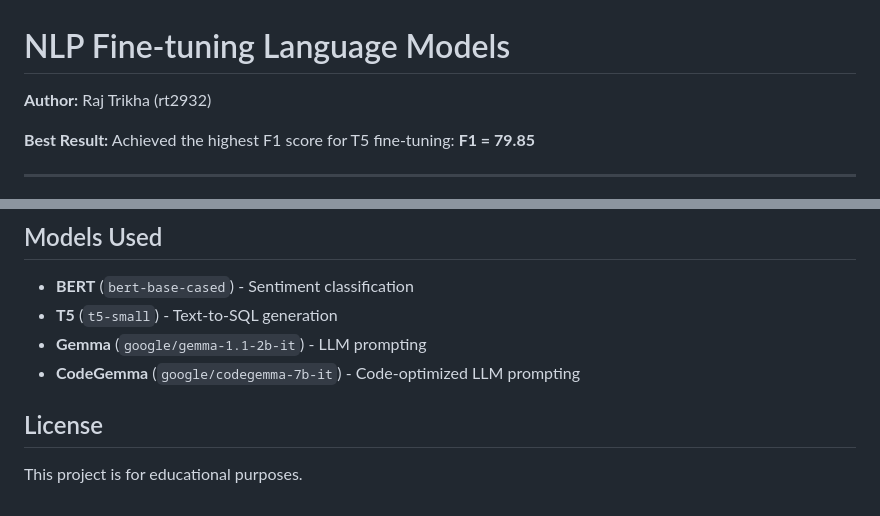
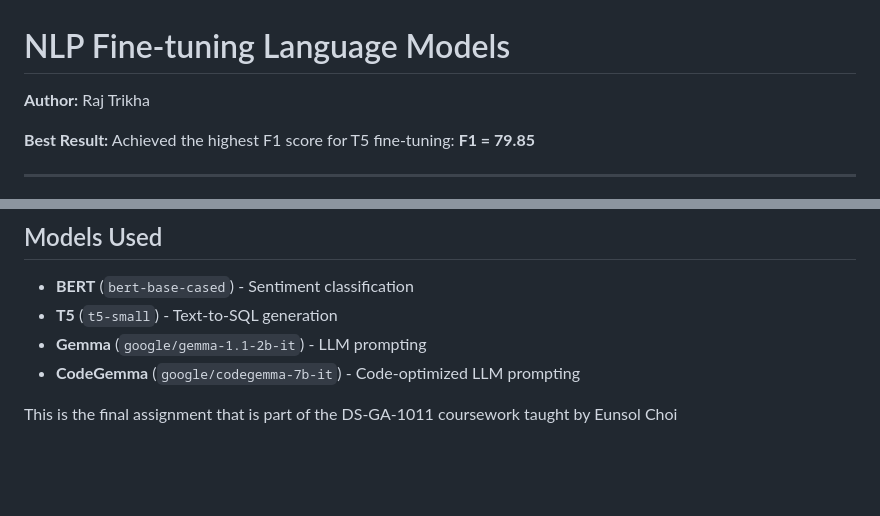
Before and after one commit to RajTrikha/NLP-Fine-tuning-Language-Models, a Markdown page: README.md, 2 parts joined by grey strips. Rendered like a GitHub page; blank space fills up the shorter version.

Commit message:
Revise author details and project description
Updated author information and added project context.

```diff
--- a/README.md
+++ b/README.md
@@ -1,6 +1,6 @@
 # NLP Fine-tuning Language Models
 
-**Author:** Raj Trikha (rt2932)
+**Author:** Raj Trikha
 
 **Best Result:** Achieved the highest F1 score for T5 fine-tuning: **F1 = 79.85**
 
@@ -143,6 +143,6 @@ python evaluate.py \
 - **Gemma** (`google/gemma-1.1-2b-it`) - LLM prompting
 - **CodeGemma** (`google/codegemma-7b-it`) - Code-optimized LLM prompting
 
-## License
 
-This project is for educational purposes.
+
+This is the final assignment that is part of the DS-GA-1011 coursework taught by Eunsol Choi
```
